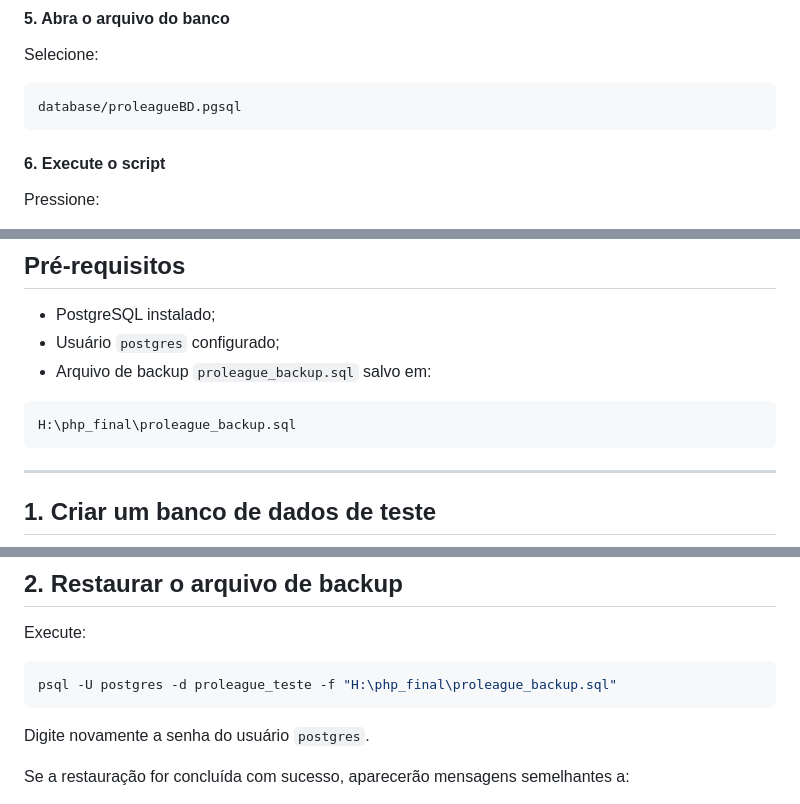
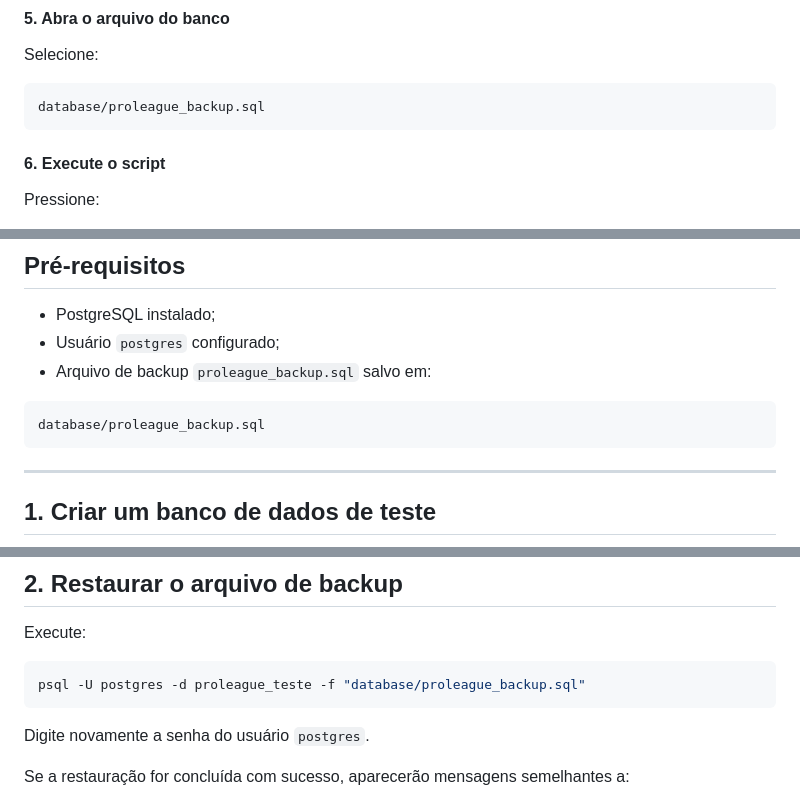
Before and after one commit to pedrohbosso-sys/php_final, a Markdown page: README.md, 3 parts joined by grey strips. GitHub-like rendering.

````diff
--- a/README.md
+++ b/README.md
@@ -374,7 +374,7 @@ Tools → Query Tool
 Selecione:
 
 ```text
-database/proleagueBD.pgsql
+database/proleague_backup.sql
 ```
 
 #### 6. Execute o script
@@ -453,7 +453,7 @@ Este guia mostra como restaurar e testar o arquivo de backup do banco de dados P
 - Arquivo de backup `proleague_backup.sql` salvo em:
 
 ```text
-H:\php_final\proleague_backup.sql
+database/proleague_backup.sql
 ```
 
 ---
@@ -483,7 +483,7 @@ significa que o banco já existe e você pode continuar normalmente.
 Execute:
 
 ```bash
-psql -U postgres -d proleague_teste -f "H:\php_final\proleague_backup.sql"
+psql -U postgres -d proleague_teste -f "database/proleague_backup.sql"
 ```
 
 Digite novamente a senha do usuário `postgres`.
````
Also changed, not shown: other parts of README.md (+11 -3 lines).
